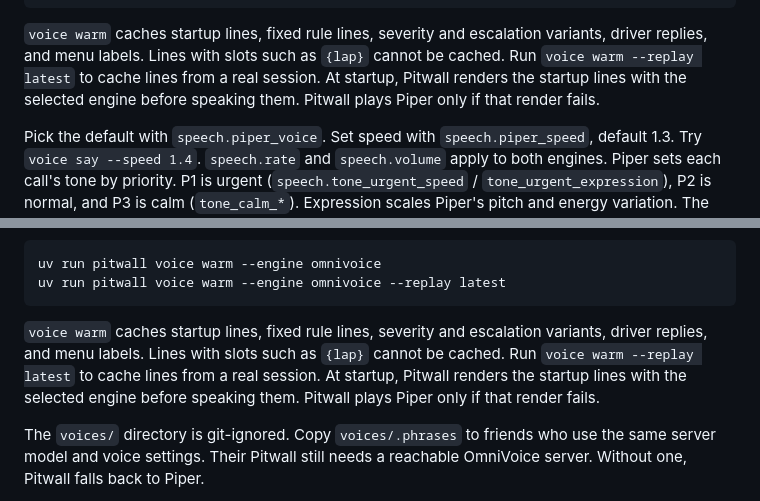
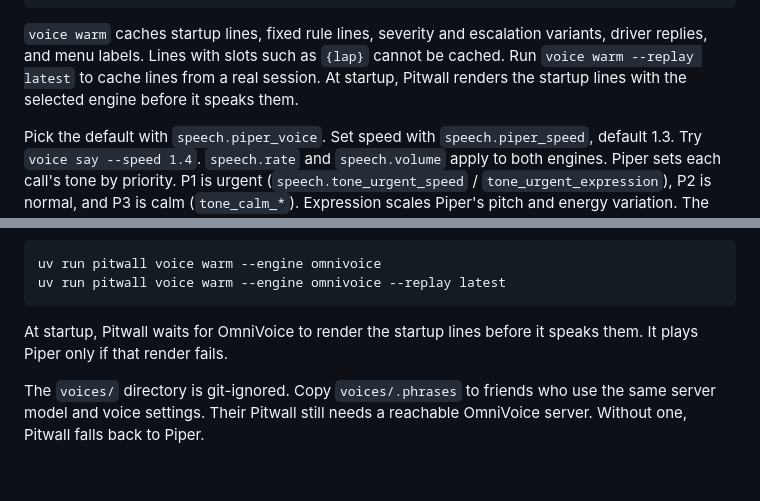
Before and after one commit to artsworks/f1-pitwall, a Markdown page: docs/getting-started.md, 2 parts joined by grey strips. Rendered like a GitHub page; blank space fills up the shorter version.

Commit message:
docs: state the startup prerender once per engine section

````diff
--- a/docs/getting-started.md
+++ b/docs/getting-started.md
@@ -74,8 +74,7 @@ speech:
 `voice warm` caches startup lines, fixed rule lines, severity and escalation variants,
 driver replies, and menu labels. Lines with slots such as `{lap}` cannot be cached. Run
 `voice warm --replay latest` to cache lines from a real session. At startup, Pitwall
-renders the startup lines with the selected engine before speaking them. Pitwall plays
-Piper only if that render fails.
+renders the startup lines with the selected engine before it speaks them.
 
 Pick the default with `speech.piper_voice`. Set speed with `speech.piper_speed`, default
 1.3. Try `voice say --speed 1.4`. `speech.rate` and `speech.volume` apply to both engines.
@@ -109,11 +108,8 @@ uv run pitwall voice warm --engine omnivoice
 uv run pitwall voice warm --engine omnivoice --replay latest
 ```
 
-`voice warm` caches startup lines, fixed rule lines, severity and escalation variants,
-driver replies, and menu labels. Lines with slots such as `{lap}` cannot be cached. Run
-`voice warm --replay latest` to cache lines from a real session. At startup, Pitwall
-renders the startup lines with the selected engine before speaking them. Pitwall plays
-Piper only if that render fails.
+At startup, Pitwall waits for OmniVoice to render the startup lines before it speaks them.
+It plays Piper only if that render fails.
 
 The `voices/` directory is git-ignored. Copy `voices/.phrases` to friends who use the same server model and voice settings. Their Pitwall still needs a reachable OmniVoice server. Without one, Pitwall falls back to Piper.
 
````
